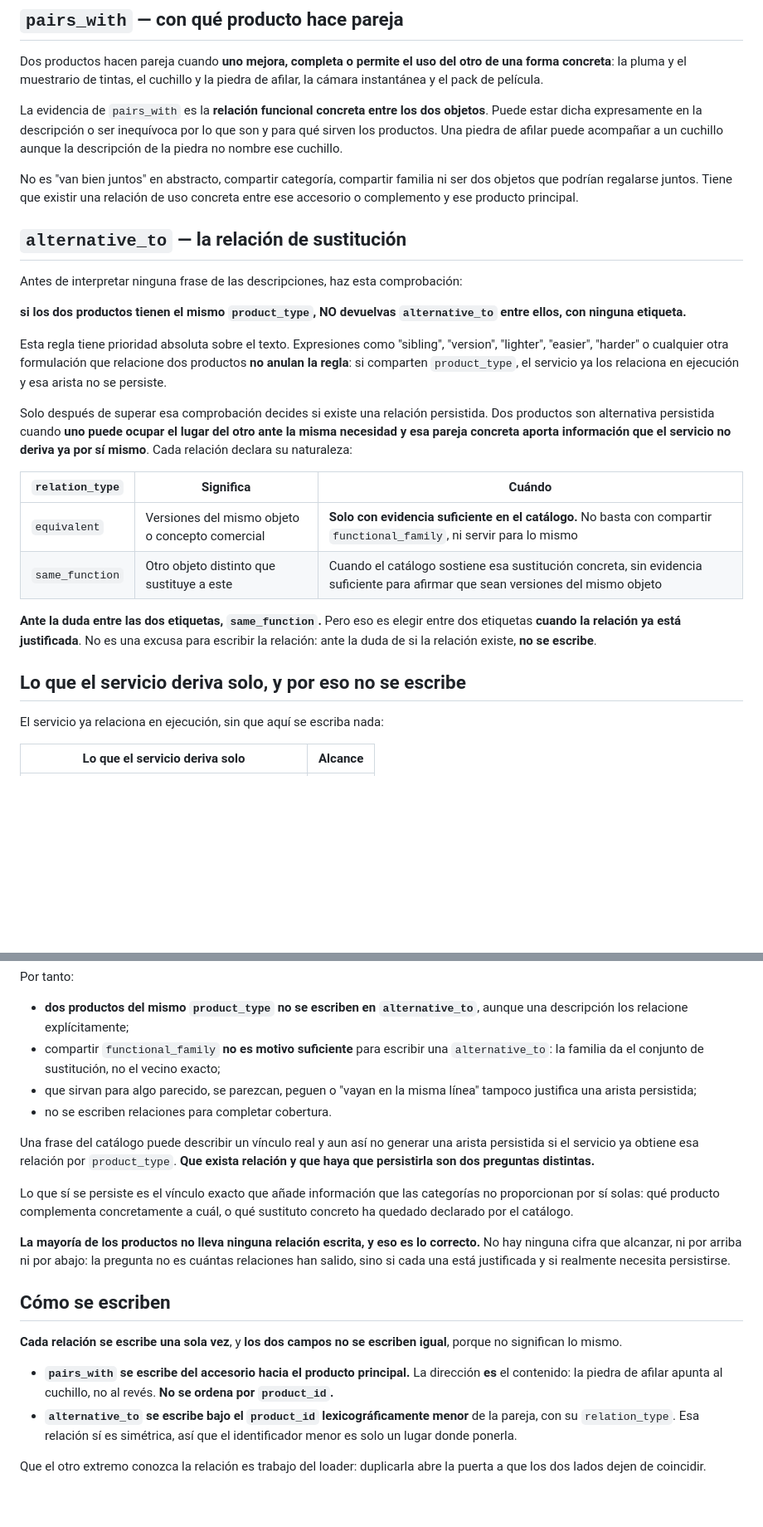
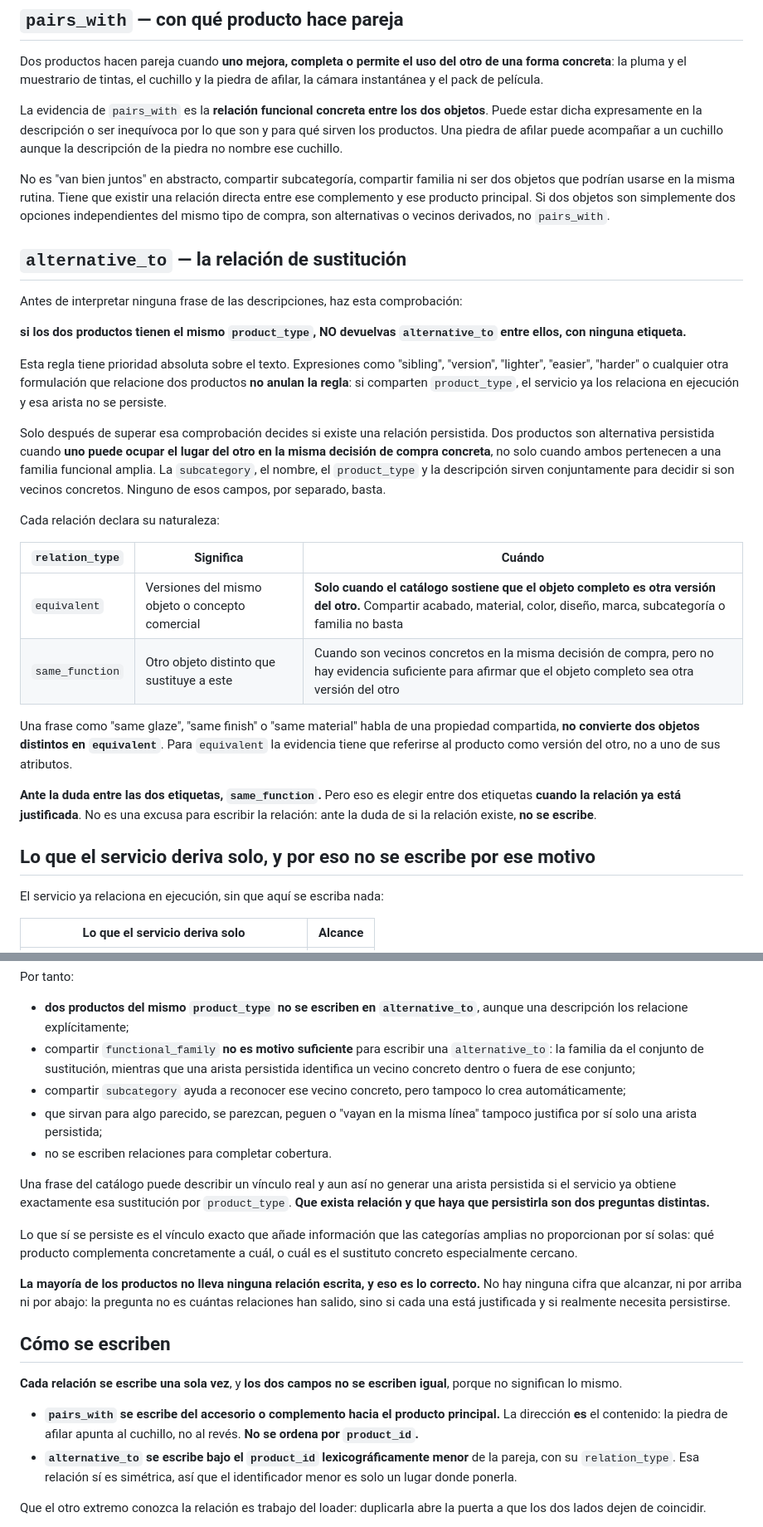
Before and after one commit to LSDA3/catalog_service, a Markdown page: prompts/relate.md, 2 parts joined by grey strips. Shown at 83% size. Drawn GitHub-style; blank space fills up the shorter version.

Commit message:
Use subcategory in relation criterion

```diff
--- a/prompts/relate.md
+++ b/prompts/relate.md
@@ -45,9 +50,11 @@ objetos**. Puede estar dicha expresamente en la descripción o ser inequívoca p
 lo que son y para qué sirven los productos. Una piedra de afilar puede acompañar
 a un cuchillo aunque la descripción de la piedra no nombre ese cuchillo.
 
-No es "van bien juntos" en abstracto, compartir categoría, compartir familia ni
-ser dos objetos que podrían regalarse juntos. Tiene que existir una relación de
-uso concreta entre ese accesorio o complemento y ese producto principal.
+No es "van bien juntos" en abstracto, compartir subcategoría, compartir familia
+ni ser dos objetos que podrían usarse en la misma rutina. Tiene que existir una
+relación directa entre ese complemento y ese producto principal. Si dos objetos
+son simplemente dos opciones independientes del mismo tipo de compra, son
+alternativas o vecinos derivados, no `pairs_with`.
 
 ## `alternative_to` — la relación de sustitución
 
@@ -63,20 +70,29 @@ servicio ya los relaciona en ejecución y esa arista no se persiste.
 
 Solo después de superar esa comprobación decides si existe una relación
 persistida. Dos productos son alternativa persistida cuando **uno puede ocupar el
-lugar del otro ante la misma necesidad y esa pareja concreta aporta información
-que el servicio no deriva ya por sí mismo**. Cada relación declara su naturaleza:
+lugar del otro en la misma decisión de compra concreta**, no solo cuando ambos
+pertenecen a una familia funcional amplia. La `subcategory`, el nombre, el
+`product_type` y la descripción sirven conjuntamente para decidir si son vecinos
+concretos. Ninguno de esos campos, por separado, basta.
+
+Cada relación declara su naturaleza:
 
 | `relation_type` | Significa | Cuándo |
 |---|---|---|
-| `equivalent` | Versiones del mismo objeto o concepto comercial | **Solo con evidencia suficiente en el catálogo.** No basta con compartir `functional_family`, ni servir para lo mismo |
-| `same_function` | Otro objeto distinto que sustituye a este | Cuando el catálogo sostiene esa sustitución concreta, sin evidencia suficiente para afirmar que sean versiones del mismo objeto |
+| `equivalent` | Versiones del mismo objeto o concepto comercial | **Solo cuando el catálogo sostiene que el objeto completo es otra versión del otro.** Compartir acabado, material, color, diseño, marca, subcategoría o familia no basta |
+| `same_function` | Otro objeto distinto que sustituye a este | Cuando son vecinos concretos en la misma decisión de compra, pero no hay evidencia suficiente para afirmar que el objeto completo sea otra versión del otro |
+
+Una frase como "same glaze", "same finish" o "same material" habla de una
+propiedad compartida, **no convierte dos objetos distintos en `equivalent`**.
+Para `equivalent` la evidencia tiene que referirse al producto como versión del
+otro, no a uno de sus atributos.
 
 **Ante la duda entre las dos etiquetas, `same_function`.** Pero eso es elegir
 entre dos etiquetas **cuando la relación ya está justificada**. No es una excusa
 para escribir la relación: ante la duda de si la relación existe, **no se
 escribe**.
 
-## Lo que el servicio deriva solo, y por eso no se escribe
+## Lo que el servicio deriva solo, y por eso no se escribe por ese motivo
 
 El servicio ya relaciona en ejecución, sin que aquí se escriba nada:
 
@@ -94,19 +110,22 @@ Por tanto:
 - **dos productos del mismo `product_type` no se escriben en `alternative_to`**,
   aunque una descripción los relacione explícitamente;
 - compartir `functional_family` **no es motivo suficiente** para escribir una
-  `alternative_to`: la familia da el conjunto de sustitución, no el vecino
-  exacto;
+  `alternative_to`: la familia da el conjunto de sustitución, mientras que una
+  arista persistida identifica un vecino concreto dentro o fuera de ese conjunto;
+- compartir `subcategory` ayuda a reconocer ese vecino concreto, pero tampoco lo
+  crea automáticamente;
 - que sirvan para algo parecido, se parezcan, peguen o "vayan en la misma línea"
-  tampoco justifica una arista persistida;
+  tampoco justifica por sí solo una arista persistida;
 - no se escriben relaciones para completar cobertura.
 
 Una frase del catálogo puede describir un vínculo real y aun así no generar una
-arista persistida si el servicio ya obtiene esa relación por `product_type`.
-**Que exista relación y que haya que persistirla son dos preguntas distintas.**
+arista persistida si el servicio ya obtiene exactamente esa sustitución por
+`product_type`. **Que exista relación y que haya que persistirla son dos preguntas
+distintas.**
 
 Lo que sí se persiste es el vínculo exacto que añade información que las
-categorías no proporcionan por sí solas: qué producto complementa concretamente
-a cuál, o qué sustituto concreto ha quedado declarado por el catálogo.
+categorías amplias no proporcionan por sí solas: qué producto complementa
+concretamente a cuál, o cuál es el sustituto concreto especialmente cercano.
 
 **La mayoría de los productos no lleva ninguna relación escrita, y eso es lo
 correcto.** No hay ninguna cifra que alcanzar, ni por arriba ni por abajo: la
@@ -118,9 +137,9 @@ y si realmente necesita persistirse.
 **Cada relación se escribe una sola vez**, y **los dos campos no se escriben
 igual**, porque no significan lo mismo.
 
-- **`pairs_with` se escribe del accesorio hacia el producto principal.** La
-  dirección **es** el contenido: la piedra de afilar apunta al cuchillo, no al
-  revés. **No se ordena por `product_id`.**
+- **`pairs_with` se escribe del accesorio o complemento hacia el producto
+  principal.** La dirección **es** el contenido: la piedra de afilar apunta al
+  cuchillo, no al revés. **No se ordena por `product_id`.**
 - **`alternative_to` se escribe bajo el `product_id` lexicográficamente menor**
   de la pareja, con su `relation_type`. Esa relación sí es simétrica, así que el
   identificador menor es solo un lugar donde ponerla.
```
Also changed, not shown: other parts of prompts/relate.md (+7 -2 lines).
